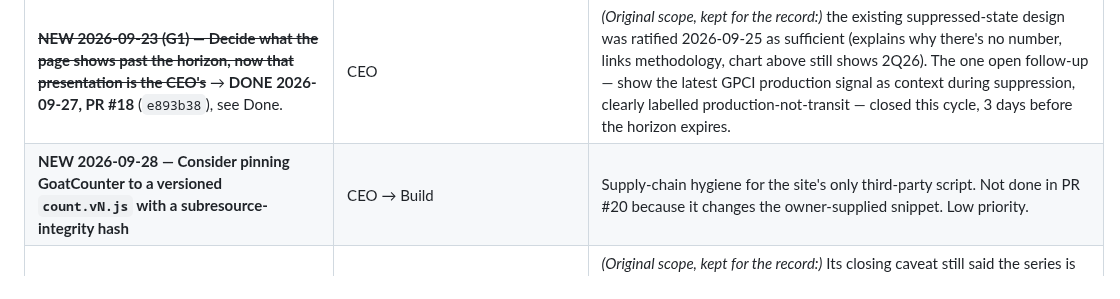
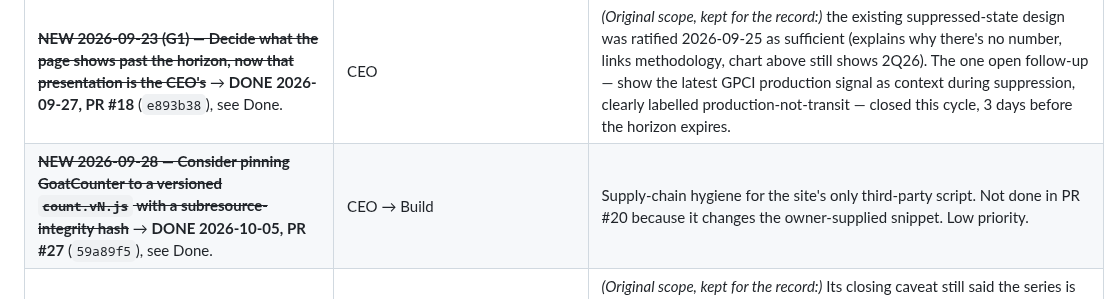
Before and after one commit to wp-tszabo/oil-through-hormuz, a Markdown page: company-memory/backlog.md, the part around one of its changes. Rendered like a GitHub page.

```diff
--- a/company-memory/backlog.md
+++ b/company-memory/backlog.md
@@ -58,7 +58,7 @@ items to "Done" with the date, don't delete them.
 | ~~**G5 — Explainer content on the strait itself (the last open item on G5)**~~ → **DONE 2026-10-01, PR #23** (`c49cb74`), see Done. | Build + CEO | *(Original scope, kept for the record:)* a page explaining the strait's geography, why it's a chokepoint, what normally flows through it, and why no free daily measurement exists. This closes `okrs.md` G5 in full. |
 | ~~**Suppressed-state residual in the methodology paragraph**~~ → **DONE 2026-09-25, PR #15** (`53f03dc`), see Done. | CEO | Reworded to a state-neutral sentence that names the suppressed case explicitly, so it stays coherent once the horizon guard blanks the headline. |
 | ~~**NEW 2026-09-23 (G1) — Decide what the page shows past the horizon, now that presentation is the CEO's**~~ → **DONE 2026-09-27, PR #18** (`e893b38`), see Done. | CEO | *(Original scope, kept for the record:)* the existing suppressed-state design was ratified 2026-09-25 as sufficient (explains why there's no number, links methodology, chart above still shows 2Q26). The one open follow-up — show the latest GPCI production signal as context during suppression, clearly labelled production-not-transit — closed this cycle, 3 days before the horizon expires. |
-| **NEW 2026-09-28 — Consider pinning GoatCounter to a versioned `count.vN.js` with a subresource-integrity hash** | CEO → Build | Supply-chain hygiene for the site's only third-party script. Not done in PR #20 because it changes the owner-supplied snippet. Low priority. |
+| ~~**NEW 2026-09-28 — Consider pinning GoatCounter to a versioned `count.vN.js` with a subresource-integrity hash**~~ → **DONE 2026-10-05, PR #27** (`59a89f5`), see Done. | CEO → Build | Supply-chain hygiene for the site's only third-party script. Not done in PR #20 because it changes the owner-supplied snippet. Low priority. |
 | ~~**NEW 2026-09-28 — Stale caveat in `scripts/weekly_arrivals_analysis.py`**~~ → **DONE 2026-09-29** (`fd477fa`), see Done. | CEO | *(Original scope, kept for the record:)* Its closing caveat still said the series is analysis-only "until the owner rules on issue #9". #9 was resolved 2026-09-23. Reworded to the current reason (analysis-only by CEO methodology decision; not a formula input). **Found stale in this backlog file during the 2026-10-01 cycle** — the fix landed 2026-09-29 (`decisions-log.md` Decision 6, same cycle) but this row was never moved to Done at the time. |
 | **NEW 2026-09-23 — `sources.html` static dates go stale on each input release** | CEO → Build | "released 12 August 2026", "September 2026 edition", "observed through August 2026", "anchor covers April to June 2026". Either generate them or update them by PR at each release. The first forced update is the 3Q26 release. |
 | **NEW 2026-09-23 — 3Q26 release (~November) is the first real test of the new band's k in a recovery** | CEO | k = 1.945 was measured only in a deepening disruption. The job scores the last published estimate and the persistence counterfactual automatically (`model.scored_errors`). Review both, and re-examine the band rule if the recovery-direction miss exceeds k. |
```
Also changed, not shown: other parts of company-memory/backlog.md (+1 -0 lines), company-memory/decisions-log.md (+12 -0 lines), company-memory/self-check-log.md (+1 -0 lines).
